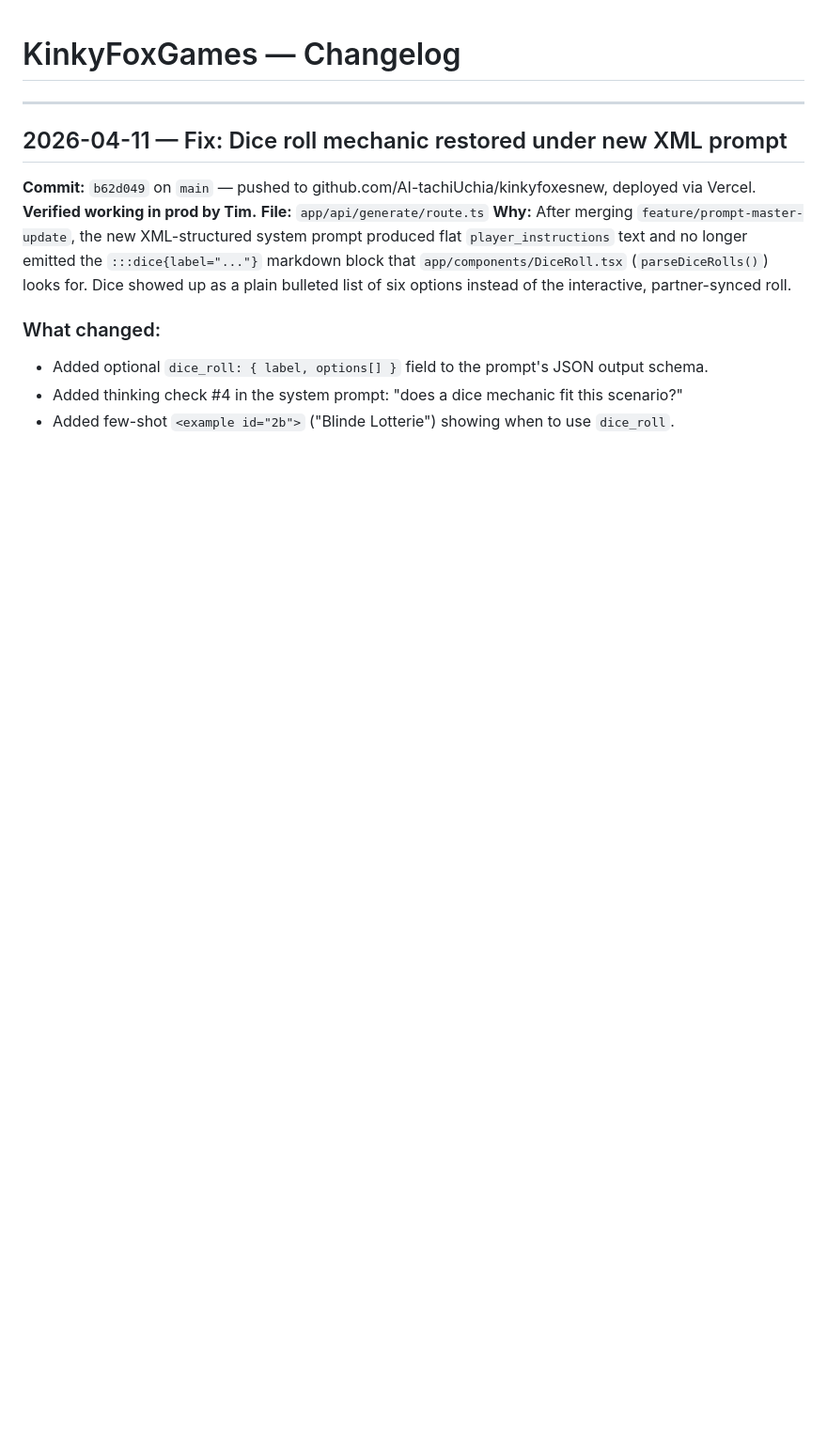
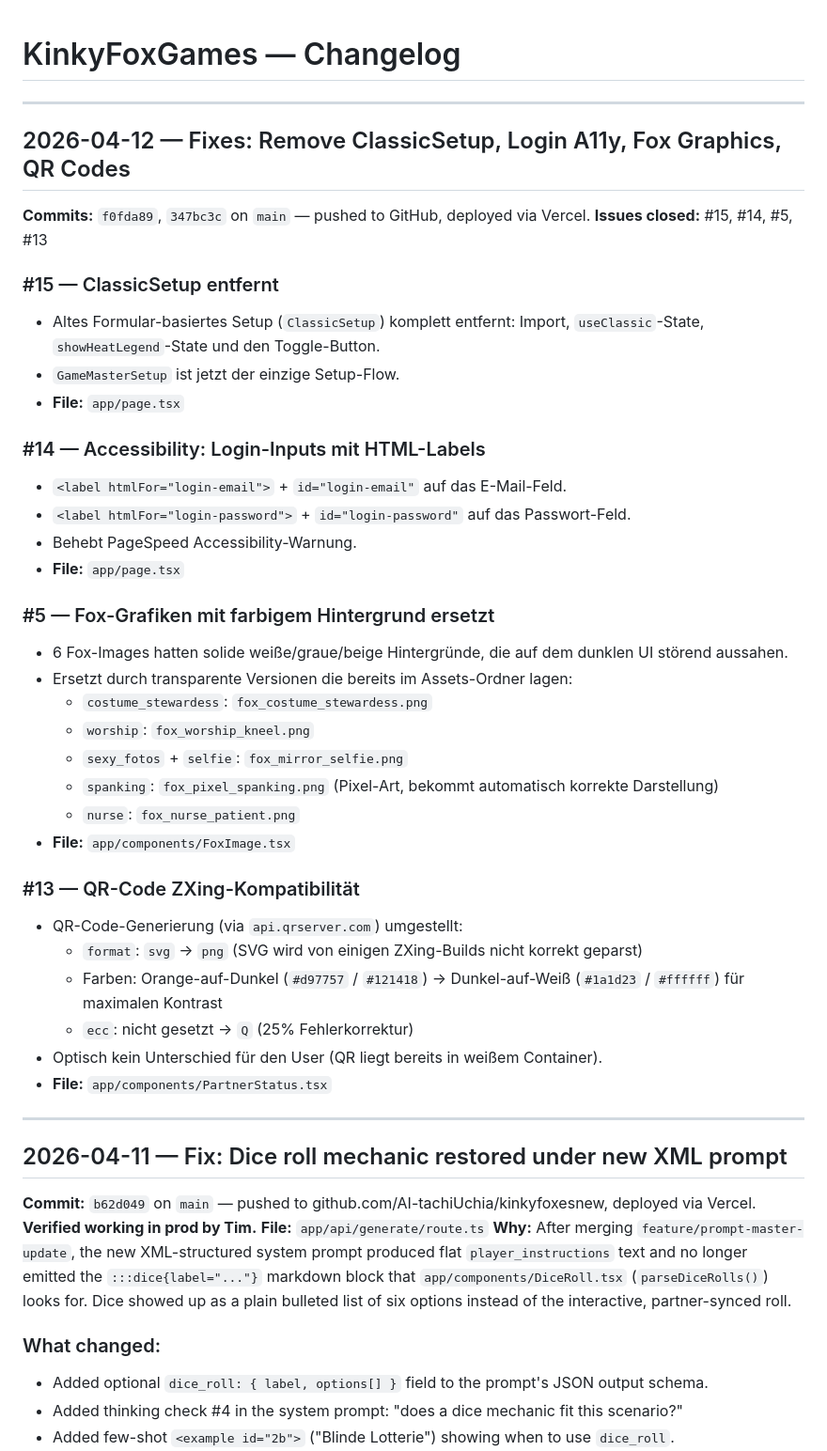
Before and after one commit to AI-tachiUchia/kinkyfoxesnew, a Markdown page: CHANGELOG.md, the part around the change. Shown at 94% size. Drawn GitHub-style; blank space fills up the shorter version.

Commit message:
docs: add 2026-04-12 changelog entries for issues #15, #14, #5, #13
Co-Authored-By: Claude Sonnet 4.6 <noreply@anthropic.com>

```diff
--- a/CHANGELOG.md
+++ b/CHANGELOG.md
@@ -1,4 +1,40 @@
 # KinkyFoxGames — Changelog
+
+---
+
+## 2026-04-12 — Fixes: Remove ClassicSetup, Login A11y, Fox Graphics, QR Codes
+
+**Commits:** `f0fda89`, `347bc3c` on `main` — pushed to GitHub, deployed via Vercel.
+**Issues closed:** #15, #14, #5, #13
+
+### #15 — ClassicSetup entfernt
+- Altes Formular-basiertes Setup (`ClassicSetup`) komplett entfernt: Import, `useClassic`-State, `showHeatLegend`-State und den Toggle-Button.
+- `GameMasterSetup` ist jetzt der einzige Setup-Flow.
+- **File:** `app/page.tsx`
+
+### #14 — Accessibility: Login-Inputs mit HTML-Labels
+- `<label htmlFor="login-email">` + `id="login-email"` auf das E-Mail-Feld.
+- `<label htmlFor="login-password">` + `id="login-password"` auf das Passwort-Feld.
+- Behebt PageSpeed Accessibility-Warnung.
+- **File:** `app/page.tsx`
+
+### #5 — Fox-Grafiken mit farbigem Hintergrund ersetzt
+- 6 Fox-Images hatten solide weiße/graue/beige Hintergründe, die auf dem dunklen UI störend aussahen.
+- Ersetzt durch transparente Versionen die bereits im Assets-Ordner lagen:
+  - `costume_stewardess`: `fox_costume_stewardess.png`
+  - `worship`: `fox_worship_kneel.png`
+  - `sexy_fotos` + `selfie`: `fox_mirror_selfie.png`
+  - `spanking`: `fox_pixel_spanking.png` (Pixel-Art, bekommt automatisch korrekte Darstellung)
+  - `nurse`: `fox_nurse_patient.png`
+- **File:** `app/components/FoxImage.tsx`
+
+### #13 — QR-Code ZXing-Kompatibilität
+- QR-Code-Generierung (via `api.qrserver.com`) umgestellt:
+  - `format`: `svg` → `png` (SVG wird von einigen ZXing-Builds nicht korrekt geparst)
+  - Farben: Orange-auf-Dunkel (`#d97757` / `#121418`) → Dunkel-auf-Weiß (`#1a1d23` / `#ffffff`) für maximalen Kontrast
+  - `ecc`: nicht gesetzt → `Q` (25% Fehlerkorrektur)
+- Optisch kein Unterschied für den User (QR liegt bereits in weißem Container).
+- **File:** `app/components/PartnerStatus.tsx`
 
 ---
 
```
